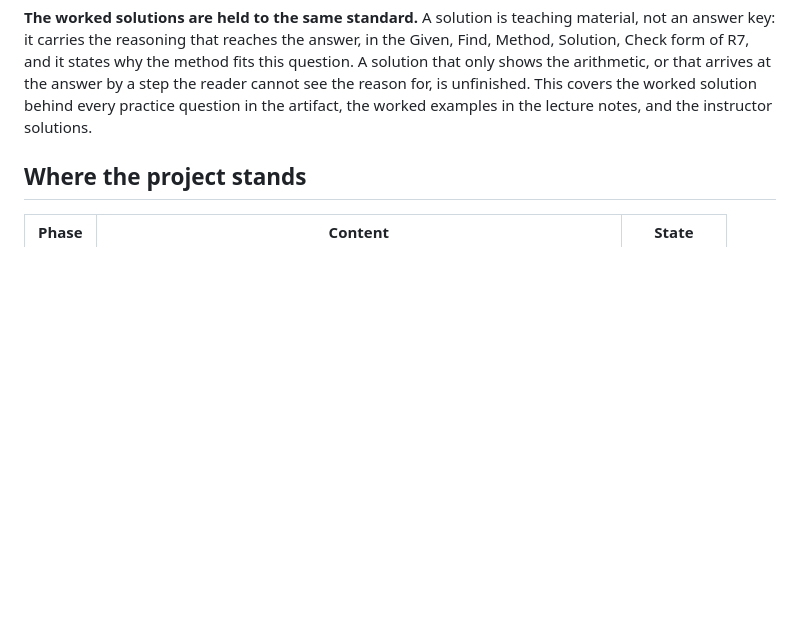
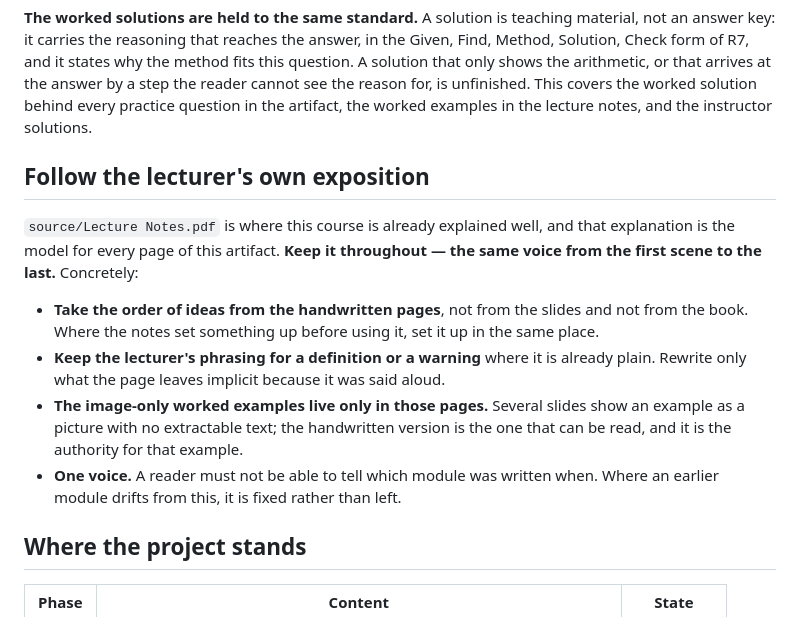
Before and after one commit to huguryildiz/digital-communications, a Markdown page: CLAUDE.md, the part around the change. GitHub-like rendering; blank space fills up the shorter version.

Commit message:
Take the exposition from the lecturer's own notes, and keep it throughout
source/Lecture Notes.pdf already explains this course clearly. That explanation
is the model for every page: the same order of ideas, the same phrasing where it
is already plain, and one voice from the first scene to the last. Several slides
show a worked example only as a picture, and the handwritten version is the one
that can be read at all.

Co-Authored-By: Claude Opus 5 (1M context) <noreply@anthropic.com>

```diff
--- a/CLAUDE.md
+++ b/CLAUDE.md
@@ -52,6 +52,22 @@ Check form of R7, and it states why the method fits this question. A solution th
 arithmetic, or that arrives at the answer by a step the reader cannot see the reason for, is
 unfinished. This covers the worked solution behind every practice question in the artifact, the
 worked examples in the lecture notes, and the instructor solutions.
+
+## Follow the lecturer's own exposition
+
+`source/Lecture Notes.pdf` is where this course is already explained well, and that explanation is
+the model for every page of this artifact. **Keep it throughout — the same voice from the first
+scene to the last.** Concretely:
+
+- **Take the order of ideas from the handwritten pages**, not from the slides and not from the book.
+  Where the notes set something up before using it, set it up in the same place.
+- **Keep the lecturer's phrasing for a definition or a warning** where it is already plain. Rewrite
+  only what the page leaves implicit because it was said aloud.
+- **The image-only worked examples live only in those pages.** Several slides show an example as a
+  picture with no extractable text; the handwritten version is the one that can be read, and it is
+  the authority for that example.
+- **One voice.** A reader must not be able to tell which module was written when. Where an earlier
+  module drifts from this, it is fixed rather than left.
 
 ## Where the project stands
 
```
